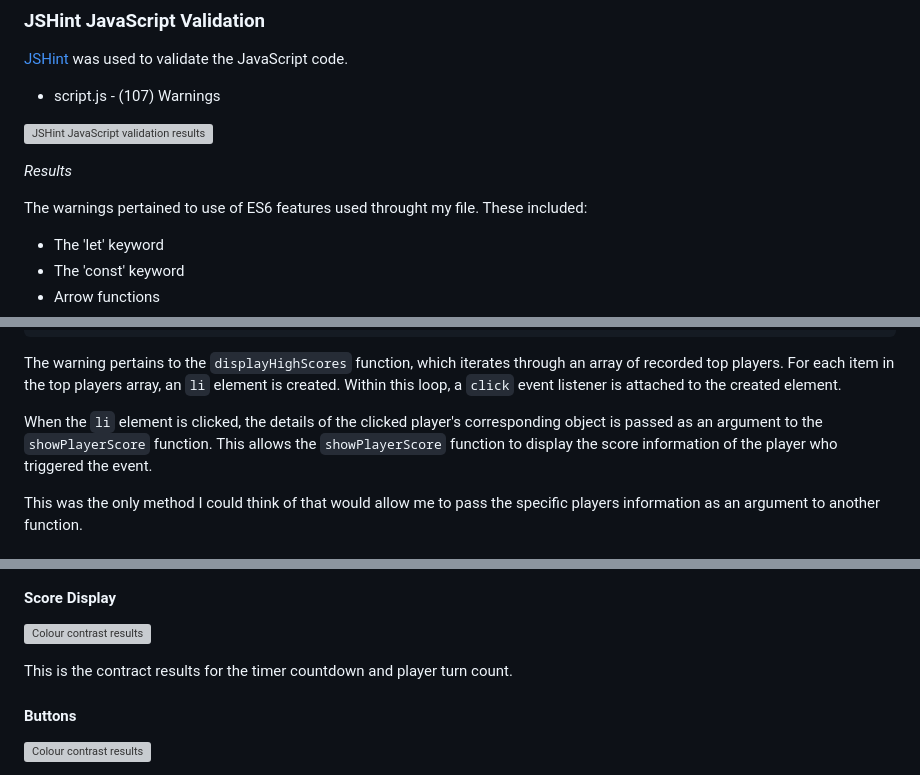
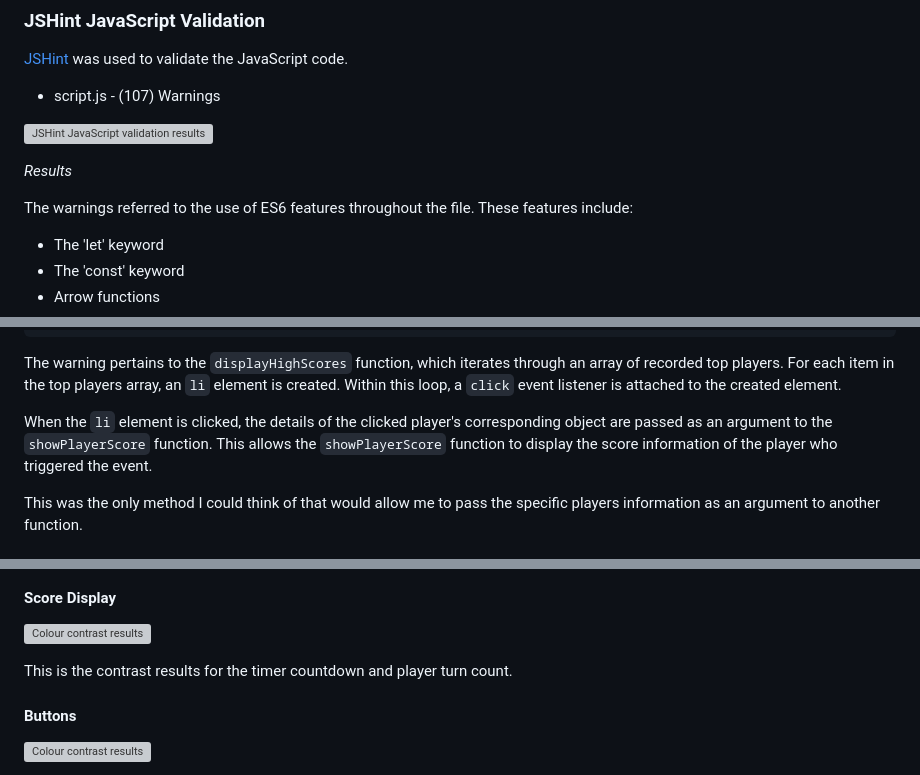
Before and after one commit to AndyWright360/Mystic-Hazels-Memory-Magic, a Markdown page: TESTING.md, 3 parts joined by grey strips. GitHub-like rendering; grey boxes are pictures that could not be loaded.

```diff
--- a/TESTING.md
+++ b/TESTING.md
@@ -73,7 +73,7 @@ In order to correct this error, I removed the property from the `.title` class.
 
 *Results*
 
-The warnings pertained to use of ES6 features used throught my file. These included:
+The warnings referred to the use of ES6 features throughout the file. These features include:
 
  - The 'let' keyword
  - The 'const' keyword
@@ -124,7 +124,7 @@ const displayHighScores = () => {
 
 The warning pertains to the `displayHighScores` function, which iterates through an array of recorded top players. For each item in the top players array, an `li` element is created. Within this loop, a `click` event listener is attached to the created element.
 
-When the `li` element is clicked, the details of the clicked player's corresponding object is passed as an argument to the `showPlayerScore` function. This allows the `showPlayerScore` function to display the score information of the player who triggered the event.
+When the `li` element is clicked, the details of the clicked player's corresponding object are passed as an argument to the `showPlayerScore` function. This allows the `showPlayerScore` function to display the score information of the player who triggered the event.
 
 This was the only method I could think of that would allow me to pass the specific players information as an argument to another function.
 
@@ -144,7 +144,7 @@ With the image having transparent edges, I was reluctant to add a background col
 
 ![Colour contrast results](documentation/testing/score-contrast.jpg)
 
-This is the contract results for the timer countdown and player turn count.
+This is the contrast results for the timer countdown and player turn count.
 
 #### **Buttons**
 
```
Also changed, not shown: README.md (+13 -1 lines).
